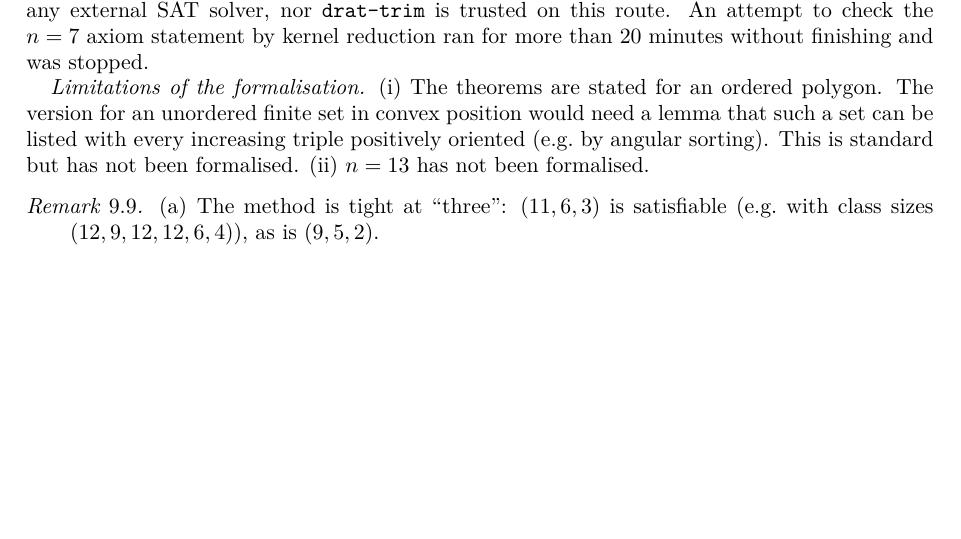
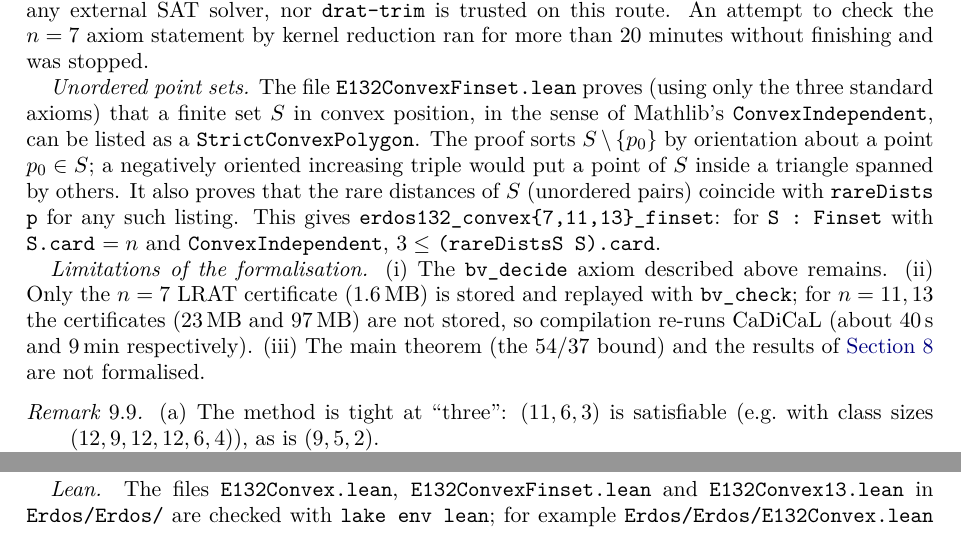
Before and after one commit to g8r-b8/erdosLab, a LaTeX paper (problems/132/paper/paper.tex): part of page 17 of 20 before the commit and two parts of pages 17 and 19 of 21 after it, the two joined at a grey line, cut so that both start at the same text, the shorter picture padded with empty space. Compiled offline with pdfLaTeX.

Commit message:
132: paper + README reflect Lean Finset versions and n=13
Co-Authored-By: Claude Opus 5.5 <noreply@anthropic.com>

```diff
--- a/problems/132/paper/paper.tex
+++ b/problems/132/paper/paper.tex
@@ -652,7 +652,9 @@ and the analogous \texttt{erdos132\_convex11} for \texttt{Fin 11}. Here \texttt{
 
 \emph{Trust base.} \texttt{\#print\allowbreak{} axioms} reports, for each theorem, the standard axioms \texttt{propext}, \texttt{Classical.choice}, \texttt{Quot.sound}, plus one axiom generated by \texttt{bv\_decide} (\texttt{\dots\_native.\allowbreak bv\_decide.\allowbreak ax\_1\_14}). That axiom asserts that the verified LRAT checker \texttt{verifyBVExpr} returns \texttt{true} on the concrete formula and certificate. The value \texttt{true} is obtained by running compiled code, not by kernel reduction, so the trust base is comparable to that of \texttt{native\_decide}: it includes the Lean compiler and runtime. Neither our Python encoder, nor any external SAT solver, nor \texttt{drat-trim} is trusted on this route. An attempt to check the $n=7$ axiom statement by kernel reduction ran for more than 20 minutes without finishing and was stopped.
 
-\emph{Limitations of the formalisation.} (i) The theorems are stated for an ordered polygon. The version for an unordered finite set in convex position would need a lemma that such a set can be listed with every increasing triple positively oriented (e.g.\ by angular sorting). This is standard but has not been formalised. (ii) $n=13$ has not been formalised.
+\emph{Unordered point sets.} The file \texttt{E132ConvexFinset.lean} proves (using only the three standard axioms) that a finite set $S$ in convex position, in the sense of Mathlib's \texttt{ConvexIndependent}, can be listed as a \texttt{StrictConvexPolygon}. The proof sorts $S\setminus\{p_0\}$ by orientation about a point $p_0\in S$; a negatively oriented increasing triple would put a point of $S$ inside a triangle spanned by others. It also proves that the rare distances of $S$ (unordered pairs) coincide with \texttt{rareDists p} for any such listing. This gives \texttt{erdos132\_convex\{7,11,13\}\_finset}: for \texttt{S : Finset} with \texttt{S.card} $=n$ and \texttt{ConvexIndependent}, $3\le$ \texttt{(rareDistsS S).card}.
+
+\emph{Limitations of the formalisation.} (i) The \texttt{bv\_decide} axiom described above remains. (ii) Only the $n=7$ LRAT certificate (1.6\,MB) is stored and replayed with \texttt{bv\_check}; for $n=11,13$ the certificates (23\,MB and 97\,MB) are not stored, so compilation re-runs CaDiCaL (about 40\,s and 9\,min respectively). (iii) The main theorem (the $54/37$ bound) and the results of \cref{sec:layers} are not formalised.
 
 \begin{remark}\label{rem:ordinal}
 \begin{enumerate}[leftmargin=2em,label=(\alph*)]
@@ -739,7 +741,7 @@ $(13,7,5)$ & Q & 446,686 & verified & verified\\
 \caption{Certified refutations for \cref{thm:1113}.}
 \end{table}
 
-\emph{Lean.} The file \texttt{Erdos/Erdos/E132Convex.lean} (about 560 lines) is checked with \texttt{lake env lean Erdos/Erdos/E132Convex.lean}. This takes about 75 seconds, most of it spent in the SAT solver inside \texttt{bv\_decide}. The toolchain is Lean \texttt{v4.35.0-rc2} with Mathlib.
+\emph{Lean.} The files \texttt{E132Convex.lean}, \texttt{E132ConvexFinset.lean} and \texttt{E132Convex13.lean} in \texttt{Erdos/Erdos/} are checked with \texttt{lake env lean}; for example \texttt{Erdos/Erdos/E132Convex.lean} is checked with \texttt{lake env lean Erdos/Erdos/E132Convex.lean}. This takes about 75 seconds, most of it spent in the SAT solver inside \texttt{bv\_decide}. The toolchain is Lean \texttt{v4.35.0-rc2} with Mathlib.
 
 \bibliographystyle{amsplain}
 \bibliography{refs}
```
Also changed, not shown: problems/132/README.md, problems/132/paper/paper.pdf, problems/132/paper/paper.tex (6 more changed lines).
